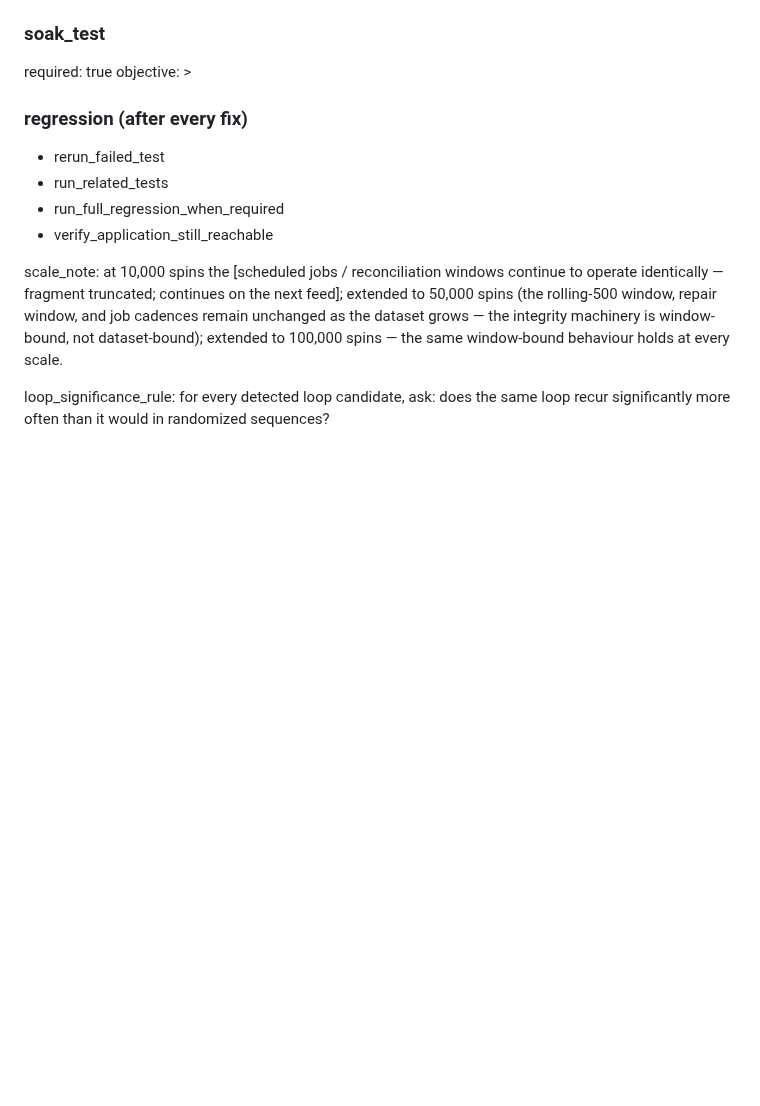
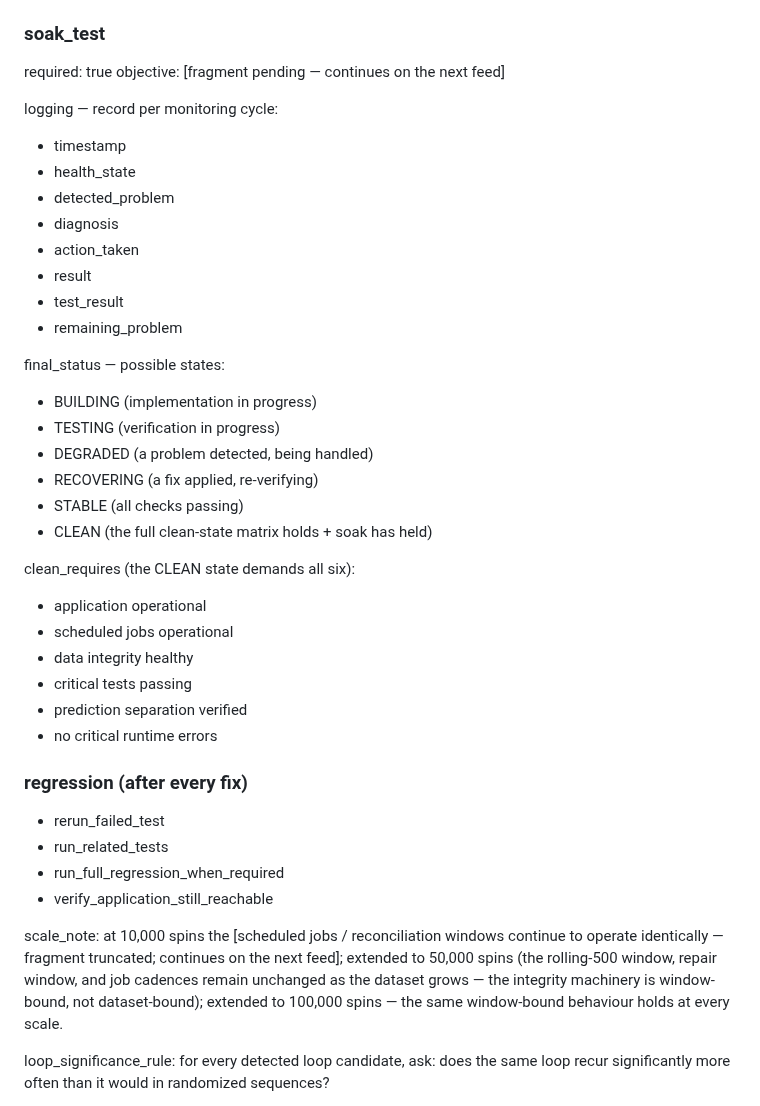
Before and after one commit to abwarren/RoulCollector448, a Markdown page: docs/deep-pattern-mining-spec.md, the part around the change. GitHub-like rendering; blank space fills up the shorter version.

Commit message:
docs: soak test logging + final status machine
Per-cycle logging record (timestamp, health_state, detected_problem,
diagnosis, action_taken, result, test_result, remaining_problem); final
status machine BUILDING->TESTING->DEGRADED->RECOVERING->STABLE->CLEAN;
CLEAN requires application operational, scheduled jobs operational,
data integrity healthy, critical tests passing, prediction separation
verified, no critical runtime errors. soak_test objective pending.

```diff
--- a/docs/deep-pattern-mining-spec.md
+++ b/docs/deep-pattern-mining-spec.md
@@ -935,7 +935,33 @@ testing:
 
 ### soak_test
 required: true
-objective: >
+objective: [fragment pending — continues on the next feed]
+
+logging — record per monitoring cycle:
+- timestamp
+- health_state
+- detected_problem
+- diagnosis
+- action_taken
+- result
+- test_result
+- remaining_problem
+
+final_status — possible states:
+- BUILDING (implementation in progress)
+- TESTING (verification in progress)
+- DEGRADED (a problem detected, being handled)
+- RECOVERING (a fix applied, re-verifying)
+- STABLE (all checks passing)
+- CLEAN (the full clean-state matrix holds + soak has held)
+
+clean_requires (the CLEAN state demands all six):
+- application operational
+- scheduled jobs operational
+- data integrity healthy
+- critical tests passing
+- prediction separation verified
+- no critical runtime errors
 
 ### regression (after every fix)
 - rerun_failed_test
```
